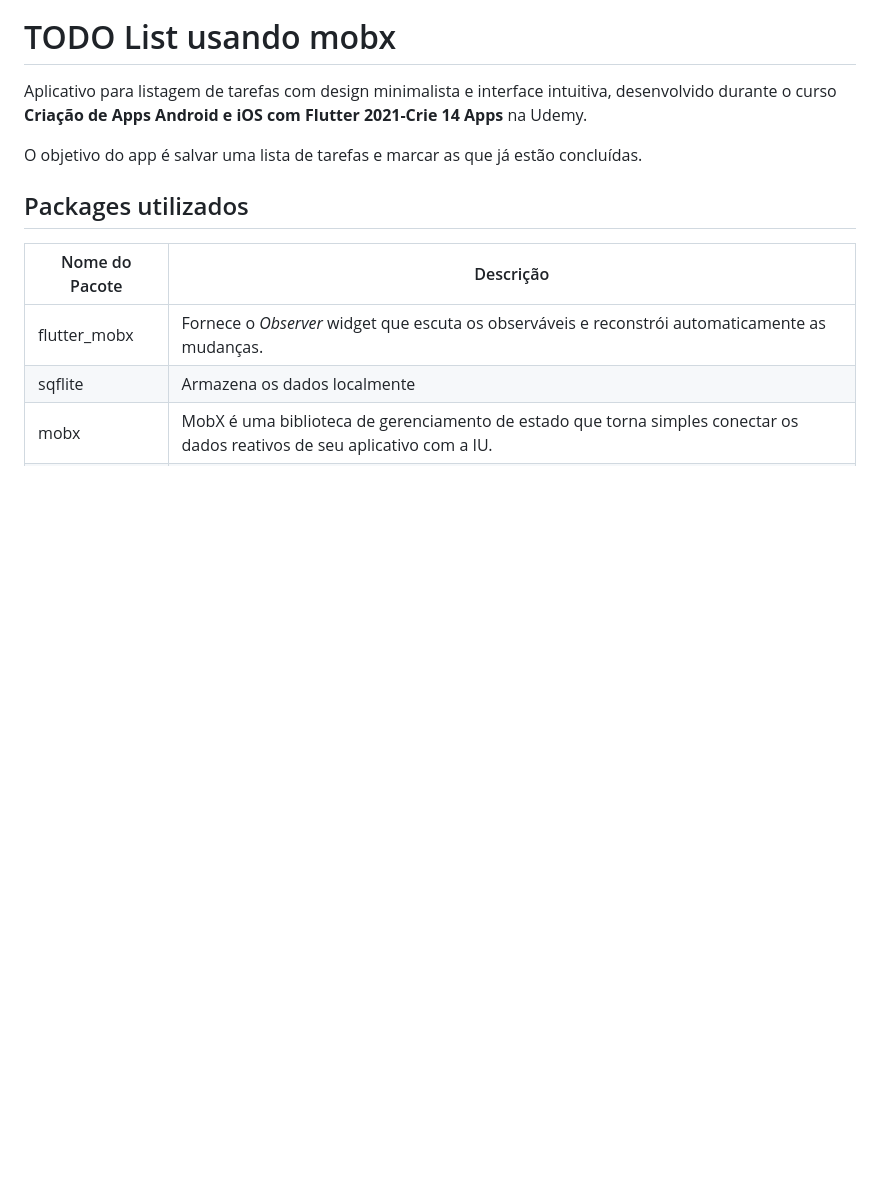
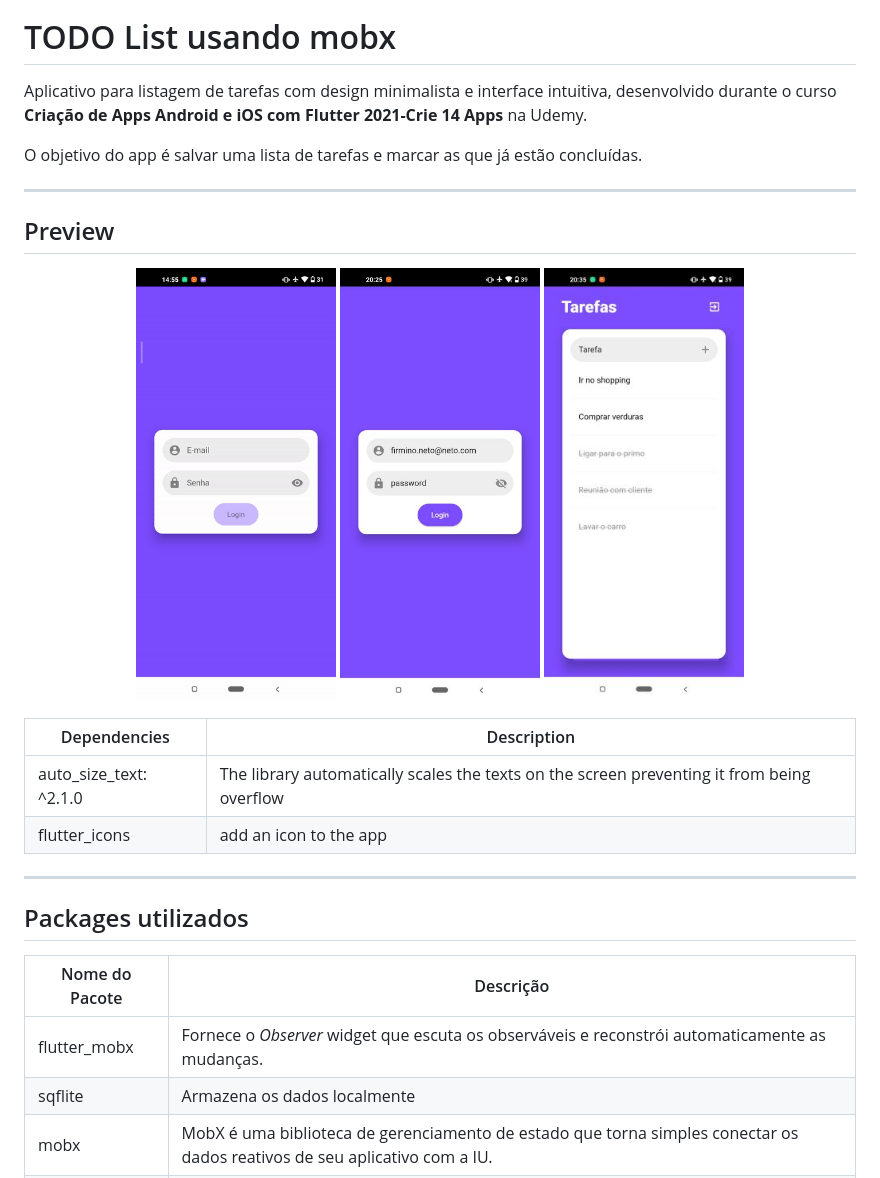
Before and after one commit to firminoazevedo/todoMobx, a Markdown page: README.md, the part around the change. GitHub-like rendering; pictures changed too: preview/gif_preview.gif (added), preview/preview_one.jpg (added), preview/preview_two.jpg (added); blank space fills up the shorter version.

```diff
--- a/README.md
+++ b/README.md
@@ -6,7 +6,22 @@ Aplicativo para listagem de tarefas com design minimalista e interface intuitiva
 
 O objetivo do app é salvar uma lista de tarefas e marcar as que já estão concluídas.
 
+---
 
+## Preview
+
+<p align="center">
+   <img src="./preview/gif_preview.gif" width="200">
+   <img src="./preview/preview_one.jpg" width="200">
+   <img src="./preview/preview_two.jpg" width="200">
+</p>
+
+| Dependencies           | Description                                                  |
+| ---------------------- | ------------------------------------------------------------ |
+| auto_size_text: ^2.1.0 | The library automatically scales the texts on the screen preventing it from being overflow |
+| flutter_icons          | add an icon to the app                                       |
+
+---
 
 ## Packages utilizados
 
```
